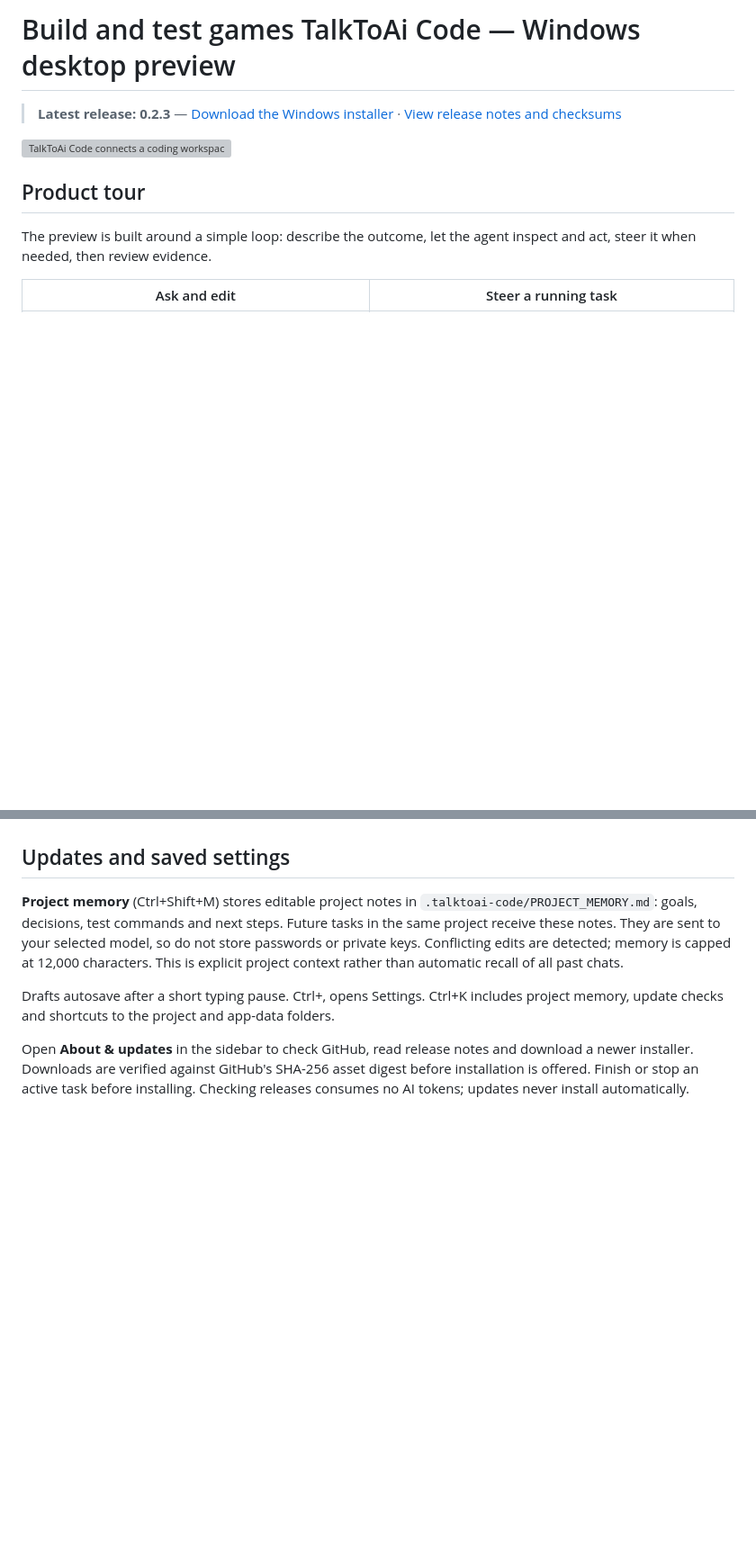
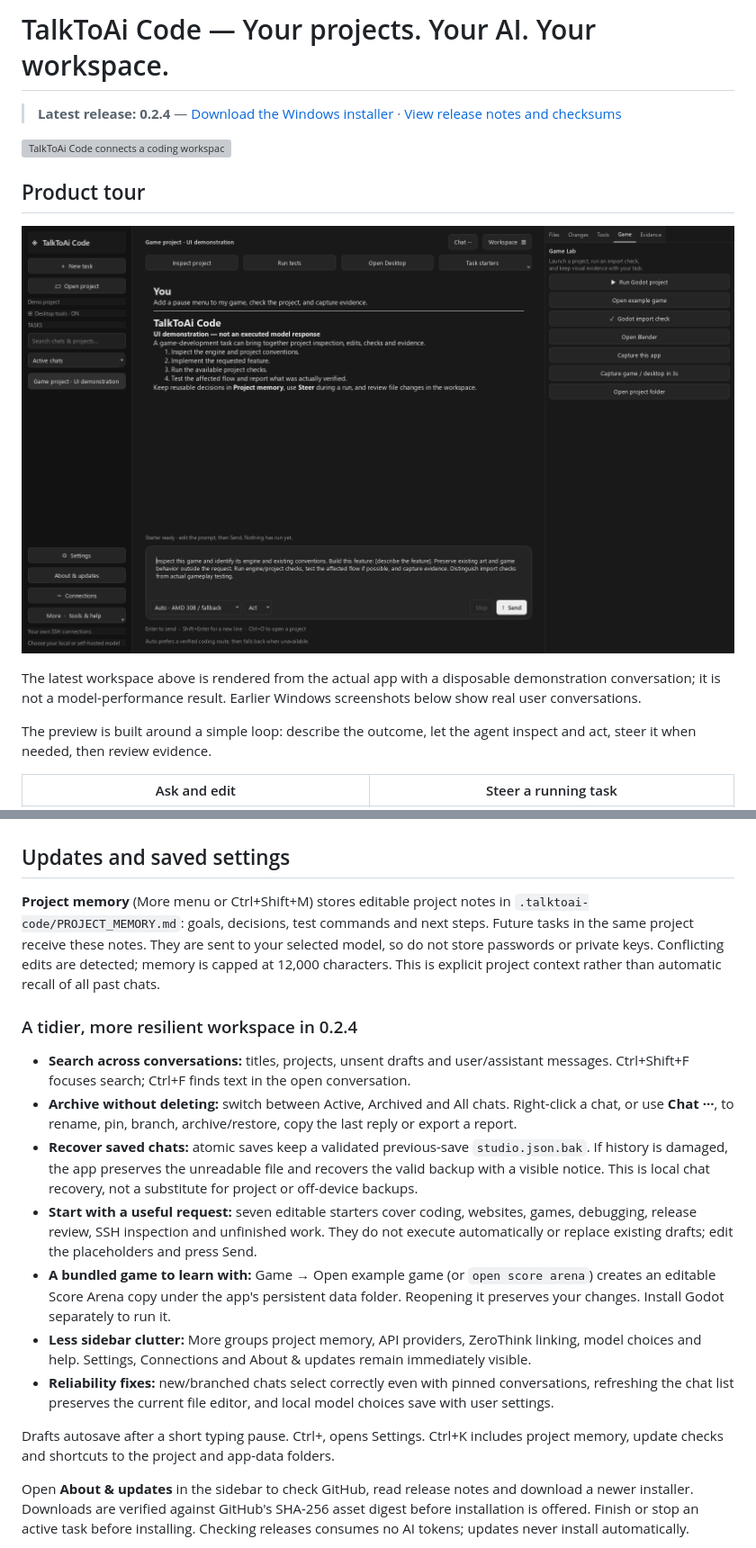
Before and after one commit to ResearchForumOnline/TalkToAi-Code, a Markdown page: README.md, 2 parts joined by grey strips. Shown at 90% size. GitHub-like rendering; pictures changed too: assets/screens/studio-workspace-024.png (added); blank space fills up the shorter version; grey boxes are pictures that could not be loaded.

Commit message:
Ship 0.2.4: recoverable chats, streamlined workspace and bundled game starter

```diff
--- a/README.md
+++ b/README.md
@@ -1,10 +1,14 @@
-# Build and test games TalkToAi Code — Windows desktop preview
+# TalkToAi Code — Your projects. Your AI. Your workspace.
 
-> **Latest release: 0.2.3** — [Download the Windows installer](https://github.com/ResearchForumOnline/TalkToAi-Code/releases/download/v0.2.3-preview/TalkToAi-Code-0.2.3-Windows-Setup.exe) · [View release notes and checksums](https://github.com/ResearchForumOnline/TalkToAi-Code/releases/tag/v0.2.3-preview)
+> **Latest release: 0.2.4** — [Download the Windows installer](https://github.com/ResearchForumOnline/TalkToAi-Code/releases/download/v0.2.4-preview/TalkToAi-Code-0.2.4-Windows-Setup.exe) · [View release notes and checksums](https://github.com/ResearchForumOnline/TalkToAi-Code/releases/tag/v0.2.4-preview)
 
 ![TalkToAi Code connects a coding workspace to a game world](assets/talktoai-code-hero.png)
 
 ## Product tour
+
+![TalkToAi Code 0.2.4 with chat search, archive views, a compact sidebar, task starters and Game Lab](assets/screens/studio-workspace-024.png)
+
+The latest workspace above is rendered from the actual app with a disposable demonstration conversation; it is not a model-performance result. Earlier Windows screenshots below show real user conversations.
 
 The preview is built around a simple loop: describe the outcome, let the agent inspect and act, steer it when needed, then review evidence.
 
@@ -28,7 +32,17 @@ An independent native desktop AI assistant from TalkToAI for coding, games and g
 
 ## Updates and saved settings
 
-**Project memory** (Ctrl+Shift+M) stores editable project notes in `.talktoai-code/PROJECT_MEMORY.md`: goals, decisions, test commands and next steps. Future tasks in the same project receive these notes. They are sent to your selected model, so do not store passwords or private keys. Conflicting edits are detected; memory is capped at 12,000 characters. This is explicit project context rather than automatic recall of all past chats.
+**Project memory** (More menu or Ctrl+Shift+M) stores editable project notes in `.talktoai-code/PROJECT_MEMORY.md`: goals, decisions, test commands and next steps. Future tasks in the same project receive these notes. They are sent to your selected model, so do not store passwords or private keys. Conflicting edits are detected; memory is capped at 12,000 characters. This is explicit project context rather than automatic recall of all past chats.
+
+### A tidier, more resilient workspace in 0.2.4
+
+- **Search across conversations:** titles, projects, unsent drafts and user/assistant messages. Ctrl+Shift+F focuses search; Ctrl+F finds text in the open conversation.
+- **Archive without deleting:** switch between Active, Archived and All chats. Right-click a chat, or use **Chat ···**, to rename, pin, branch, archive/restore, copy the last reply or export a report.
+- **Recover saved chats:** atomic saves keep a validated previous-save `studio.json.bak`. If history is damaged, the app preserves the unreadable file and recovers the valid backup with a visible notice. This is local chat recovery, not a substitute for project or off-device backups.
+- **Start with a useful request:** seven editable starters cover coding, websites, games, debugging, release review, SSH inspection and unfinished work. They do not execute automatically or replace existing drafts; edit the placeholders and press Send.
+- **A bundled game to learn with:** Game → Open example game (or `open score arena`) creates an editable Score Arena copy under the app's persistent data folder. Reopening it preserves your changes. Install Godot separately to run it.
+- **Less sidebar clutter:** More groups project memory, API providers, ZeroThink linking, model choices and help. Settings, Connections and About & updates remain immediately visible.
+- **Reliability fixes:** new/branched chats select correctly even with pinned conversations, refreshing the chat list preserves the current file editor, and local model choices save with user settings.
 
 Drafts autosave after a short typing pause. Ctrl+, opens Settings. Ctrl+K includes project memory, update checks and shortcuts to the project and app-data folders.
 
```
Also changed, not shown: other parts of README.md (+2 -2 lines), RELEASE-0.2.4.md (added, +27 -0 lines), 13 other files.
